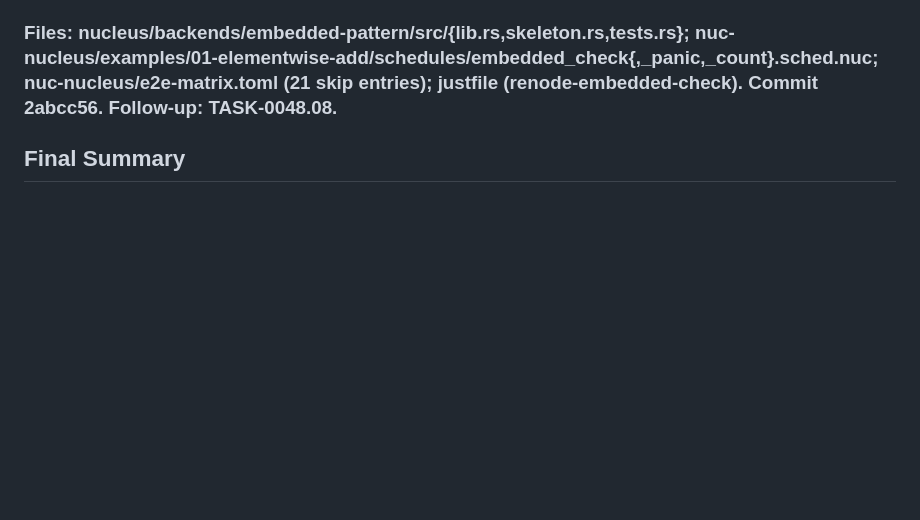
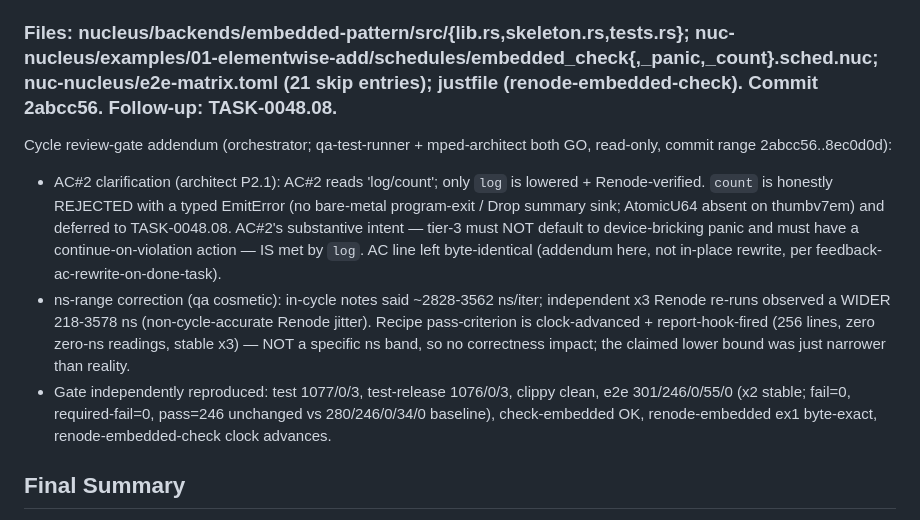
Before and after one commit to eisbaw/nucleus-rs, a Markdown page: backlog/tasks/task-0048.04 - embedded-pattern-bin-no_std-monotonic-clock-for-Event-Loop-check_frame-DWT-CYCCNT.md, the part around one of its changes. Drawn GitHub-style; blank space fills up the shorter version.

Commit message:
tracker: TASK-0048.04 review-gate fold-back — AC#2 count-deferred clarification + ns-range correction (both reviews GO); file TASK-0362 (event.rs ViolationKind doc-lie)

```diff
--- a/backlog/tasks/task-0048.04 - embedded-pattern-bin-no_std-monotonic-clock-for-Event-Loop-check_frame-DWT-CYCCNT.md
+++ b/backlog/tasks/task-0048.04 - embedded-pattern-bin-no_std-monotonic-clock-for-Event-Loop-check_frame-DWT-CYCCNT.md
@@ -86,6 +86,11 @@ Carried from parent TASK-0048 'Forward-carried lesson from TASK-0052.02'. The ti
 - report_violation shares USART1 with raw output => interleaved capture (distinguishable by 'check loop ' ASCII prefix); separate diagnostic channel deferred to TASK-0048.08.
 
 ### Files: nucleus/backends/embedded-pattern/src/{lib.rs,skeleton.rs,tests.rs}; nuc-nucleus/examples/01-elementwise-add/schedules/embedded_check{,_panic,_count}.sched.nuc; nuc-nucleus/e2e-matrix.toml (21 skip entries); justfile (renode-embedded-check). Commit 2abcc56. Follow-up: TASK-0048.08.
+
+Cycle review-gate addendum (orchestrator; qa-test-runner + mped-architect both GO, read-only, commit range 2abcc56..8ec0d0d):
+- AC#2 clarification (architect P2.1): AC#2 reads 'log/count'; only `log` is lowered + Renode-verified. `count` is honestly REJECTED with a typed EmitError (no bare-metal program-exit / Drop summary sink; AtomicU64 absent on thumbv7em) and deferred to TASK-0048.08. AC#2's substantive intent — tier-3 must NOT default to device-bricking panic and must have a continue-on-violation action — IS met by `log`. AC line left byte-identical (addendum here, not in-place rewrite, per feedback-ac-rewrite-on-done-task).
+- ns-range correction (qa cosmetic): in-cycle notes said ~2828-3562 ns/iter; independent x3 Renode re-runs observed a WIDER 218-3578 ns (non-cycle-accurate Renode jitter). Recipe pass-criterion is clock-advanced + report-hook-fired (256 lines, zero zero-ns readings, stable x3) — NOT a specific ns band, so no correctness impact; the claimed lower bound was just narrower than reality.
+- Gate independently reproduced: test 1077/0/3, test-release 1076/0/3, clippy clean, e2e 301/246/0/55/0 (x2 stable; fail=0, required-fail=0, pass=246 unchanged vs 280/246/0/34/0 baseline), check-embedded OK, renode-embedded ex1 byte-exact, renode-embedded-check clock advances.
 <!-- SECTION:NOTES:END -->
 
 ## Final Summary
```
Also changed, not shown: other parts of backlog/tasks/task-0048.04 - embedded-pattern-bin-no_std-monotonic-clock-for-Event-Loop-check_frame-DWT-CYCCNT.md (+1 -1 lines), backlog/tasks/task-0362 - Doc-lie-sweep-event.rs-ViolationKind-Log-Count-docstrings-say-NOT-wired-in-this-cycle-—-TASK-0052.04-but-tier-1-log-count-ARE-wired.md (added, +19 -0 lines).
